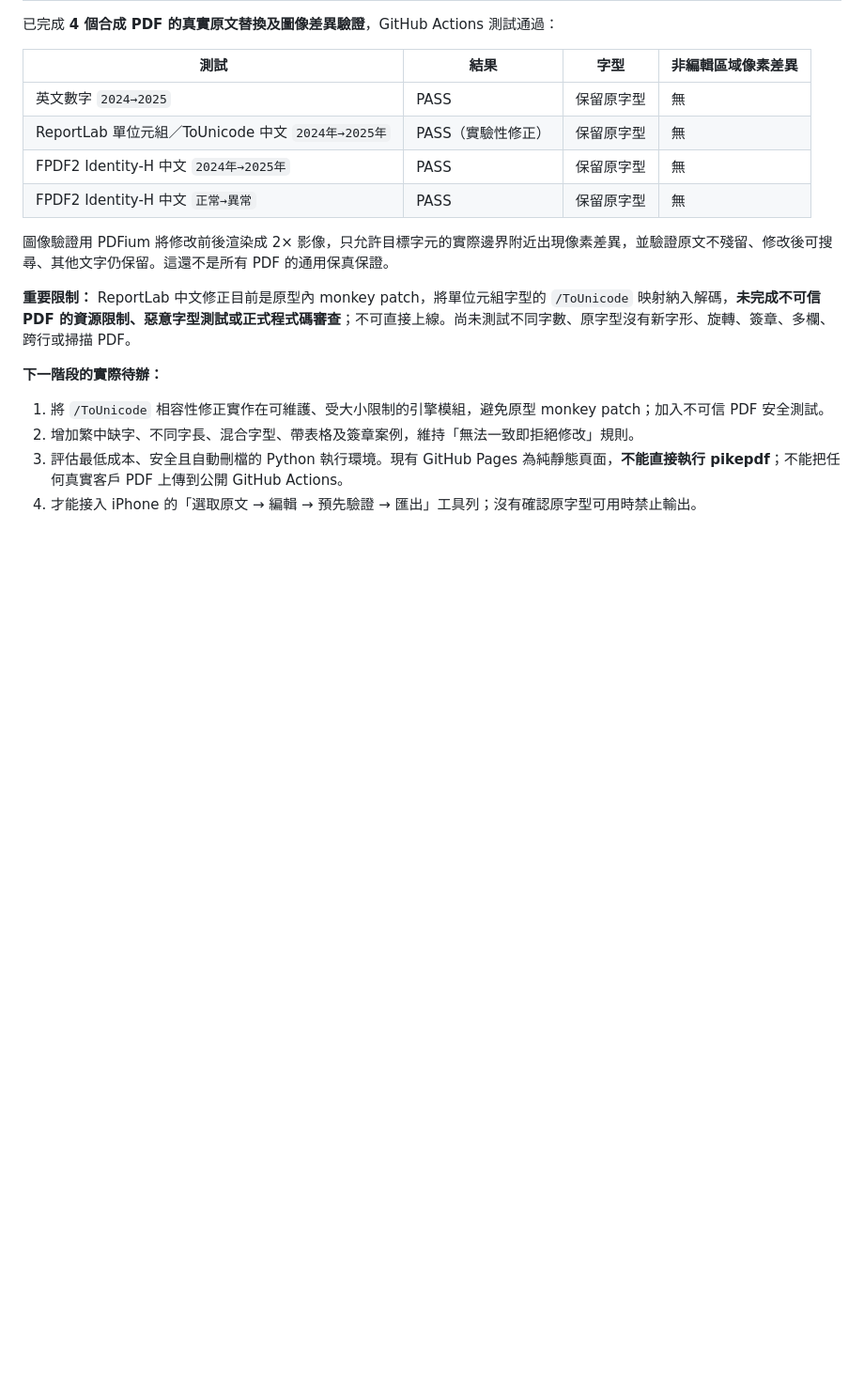
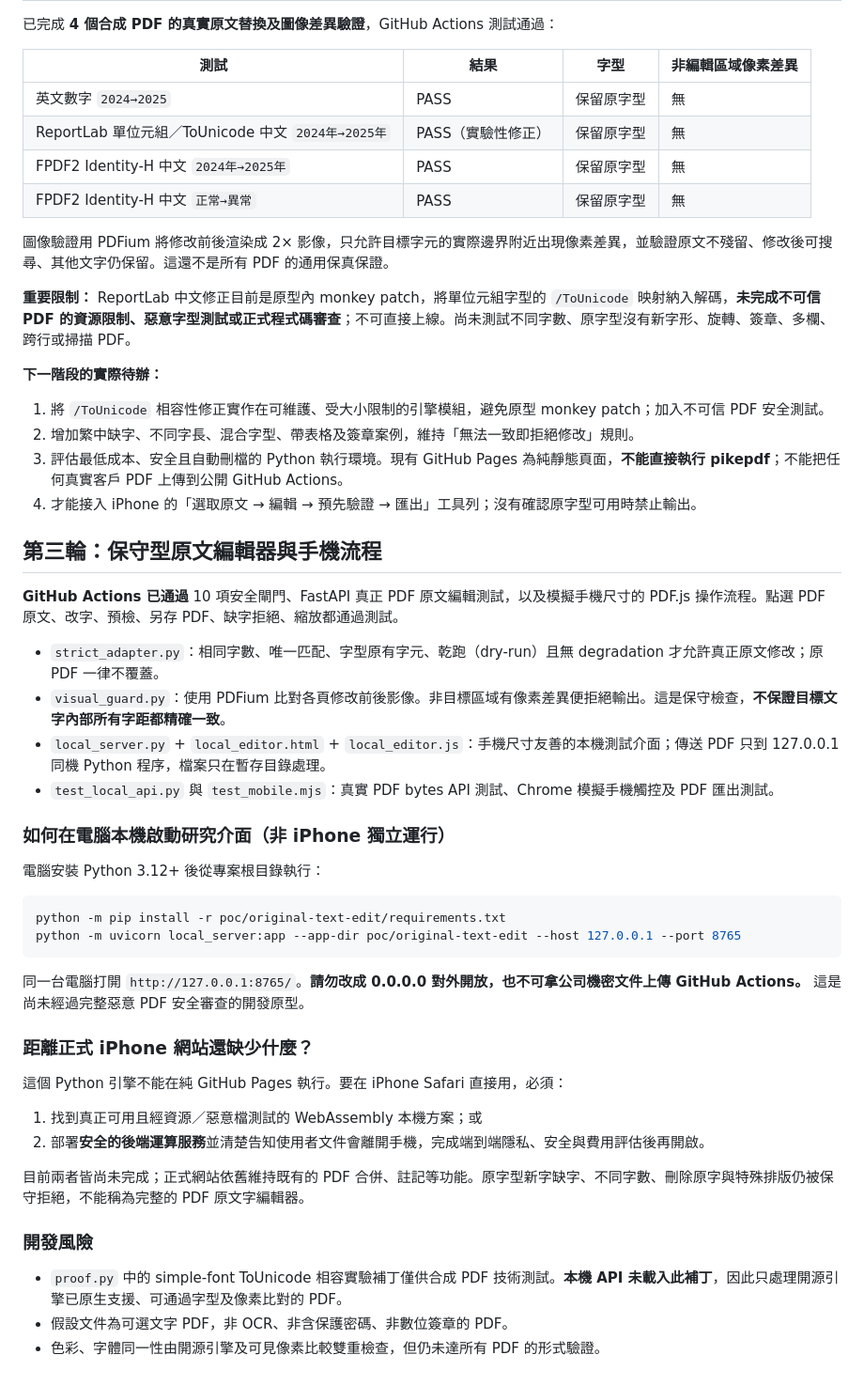
Before and after one commit to clay7124-netizen/pdf-workstation, a Markdown page: poc/original-text-edit/README.md, the part around the change. Shown at 94% size. Rendered like a GitHub page; blank space fills up the shorter version.

Commit message:
Document working local original PDF text edit prototype, mobile tests and privacy limits

````diff
--- a/poc/original-text-edit/README.md
+++ b/poc/original-text-edit/README.md
@@ -43,3 +43,37 @@ MVP 原文編輯建議流程：點選原有文字 → 編輯 → 先 dry-run 檢
 2. 增加繁中缺字、不同字長、混合字型、帶表格及簽章案例，維持「無法一致即拒絕修改」規則。
 3. 評估最低成本、安全且自動刪檔的 Python 執行環境。現有 GitHub Pages 為純靜態頁面，**不能直接執行 pikepdf**；不能把任何真實客戶 PDF 上傳到公開 GitHub Actions。
 4. 才能接入 iPhone 的「選取原文 → 編輯 → 預先驗證 → 匯出」工具列；沒有確認原字型可用時禁止輸出。
+
+## 第三輪：保守型原文編輯器與手機流程
+
+**GitHub Actions 已通過** 10 項安全閘門、FastAPI 真正 PDF 原文編輯測試，以及模擬手機尺寸的 PDF.js 操作流程。點選 PDF 原文、改字、預檢、另存 PDF、缺字拒絕、縮放都通過測試。
+
+- `strict_adapter.py`：相同字數、唯一匹配、字型原有字元、乾跑（dry-run）且無 degradation 才允許真正原文修改；原 PDF 一律不覆蓋。
+- `visual_guard.py`：使用 PDFium 比對各頁修改前後影像。非目標區域有像素差異便拒絕輸出。這是保守檢查，**不保證目標文字內部所有字距都精確一致**。
+- `local_server.py` + `local_editor.html` + `local_editor.js`：手機尺寸友善的本機測試介面；傳送 PDF 只到 127.0.0.1 同機 Python 程序，檔案只在暫存目錄處理。
+- `test_local_api.py` 與 `test_mobile.mjs`：真實 PDF bytes API 測試、Chrome 模擬手機觸控及 PDF 匯出測試。
+
+### 如何在電腦本機啟動研究介面（非 iPhone 獨立運行）
+
+電腦安裝 Python 3.12+ 後從專案根目錄執行：
+
+```bash
+python -m pip install -r poc/original-text-edit/requirements.txt
+python -m uvicorn local_server:app --app-dir poc/original-text-edit --host 127.0.0.1 --port 8765
+```
+
+同一台電腦打開 `http://127.0.0.1:8765/`。**請勿改成 0.0.0.0 對外開放，也不可拿公司機密文件上傳 GitHub Actions。** 這是尚未經過完整惡意 PDF 安全審查的開發原型。
+
+### 距離正式 iPhone 網站還缺少什麼？
+
+這個 Python 引擎不能在純 GitHub Pages 執行。要在 iPhone Safari 直接用，必須：
+1. 找到真正可用且經資源／惡意檔測試的 WebAssembly 本機方案；或
+2. 部署**安全的後端運算服務**並清楚告知使用者文件會離開手機，完成端到端隱私、安全與費用評估後再開啟。
+
+目前兩者皆尚未完成；正式網站依舊維持既有的 PDF 合併、註記等功能。原字型新字缺字、不同字數、刪除原字與特殊排版仍被保守拒絕，不能稱為完整的 PDF 原文字編輯器。
+
+### 開發風險
+
+- `proof.py` 中的 simple-font ToUnicode 相容實驗補丁僅供合成 PDF 技術測試。**本機 API 未載入此補丁**，因此只處理開源引擎已原生支援、可通過字型及像素比對的 PDF。
+- 假設文件為可選文字 PDF，非 OCR、非含保護密碼、非數位簽章的 PDF。
+- 色彩、字體同一性由開源引擎及可見像素比較雙重檢查，但仍未達所有 PDF 的形式驗證。
````
